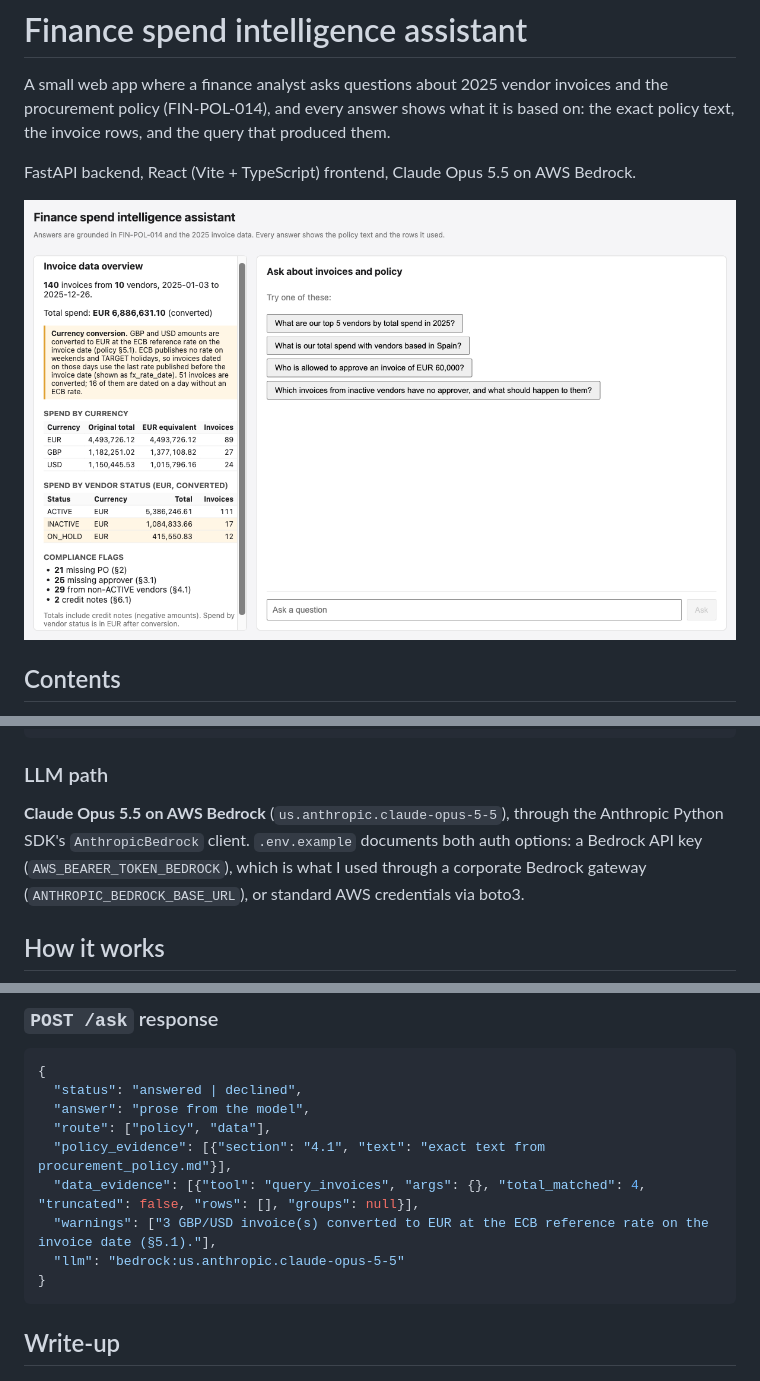
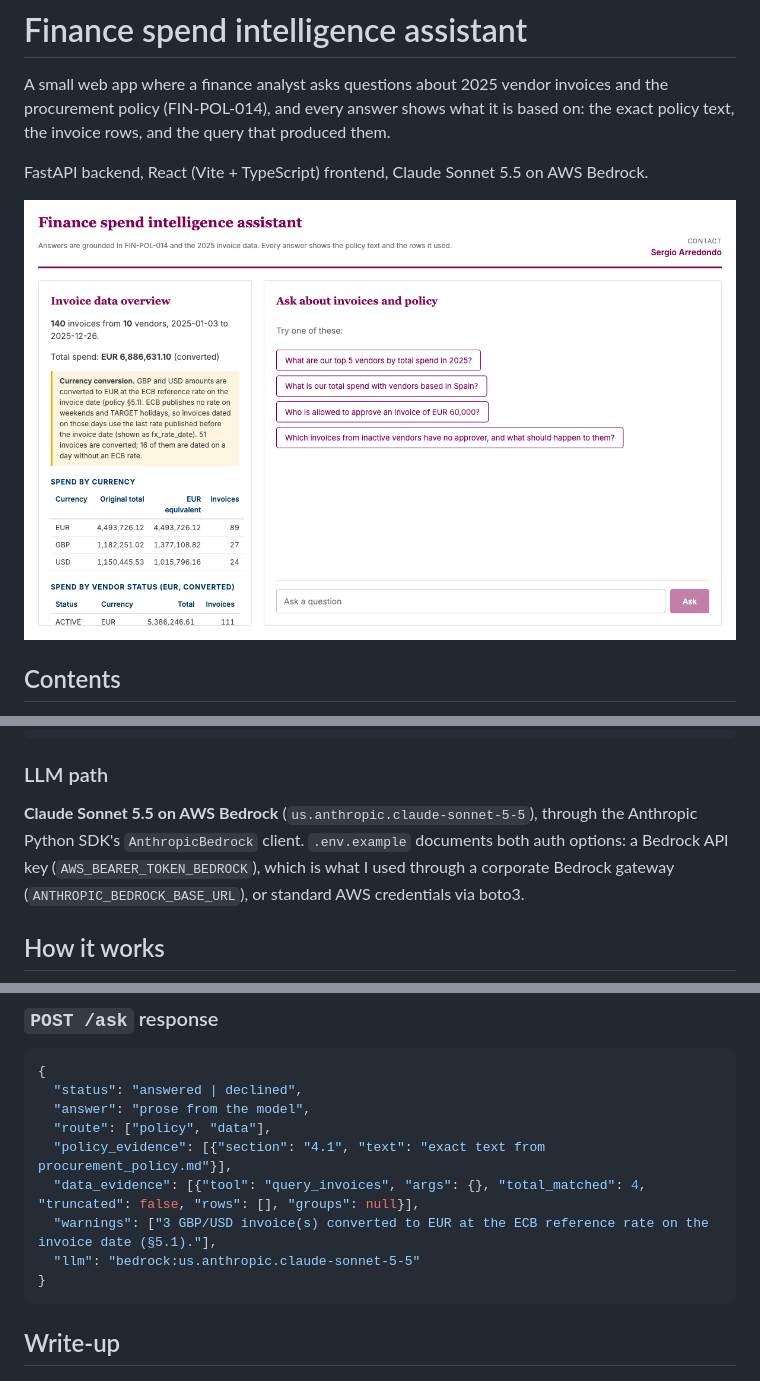
Before and after one commit to arredondo23/finance-spend-assistant, a Markdown page: README.md, 3 parts joined by grey strips. Rendered like a GitHub page; pictures changed too: infographics/fx_summary.png.

````diff
--- a/README.md
+++ b/README.md
@@ -2,7 +2,7 @@
 
 A small web app where a finance analyst asks questions about 2025 vendor invoices and the procurement policy (FIN-POL-014), and every answer shows what it is based on: the exact policy text, the invoice rows, and the query that produced them.
 
-FastAPI backend, React (Vite + TypeScript) frontend, Claude Opus 5.5 on AWS Bedrock.
+FastAPI backend, React (Vite + TypeScript) frontend, Claude Sonnet 5.5 on AWS Bedrock.
 
 ![The app on startup: invoice data overview with the EUR-converted total, the ECB conversion disclaimer and per-currency totals on the left, example questions on the right](infographics/fx_summary.png)
 
@@ -49,7 +49,7 @@ uv run pytest ../eval -v  # 10-question eval, one test per question (makes real
 
 ### LLM path
 
-**Claude Opus 5.5 on AWS Bedrock** (`us.anthropic.claude-opus-5-5`), through the Anthropic Python SDK's `AnthropicBedrock` client. `.env.example` documents both auth options: a Bedrock API key (`AWS_BEARER_TOKEN_BEDROCK`), which is what I used through a corporate Bedrock gateway (`ANTHROPIC_BEDROCK_BASE_URL`), or standard AWS credentials via boto3.
+**Claude Sonnet 5.5 on AWS Bedrock** (`us.anthropic.claude-sonnet-5-5`), through the Anthropic Python SDK's `AnthropicBedrock` client. `.env.example` documents both auth options: a Bedrock API key (`AWS_BEARER_TOKEN_BEDROCK`), which is what I used through a corporate Bedrock gateway (`ANTHROPIC_BEDROCK_BASE_URL`), or standard AWS credentials via boto3.
 
 ## How it works
 
@@ -86,7 +86,7 @@ Browser --POST /ask--> FastAPI --> Claude (policy text in system prompt)
   "policy_evidence": [{"section": "4.1", "text": "exact text from procurement_policy.md"}],
   "data_evidence": [{"tool": "query_invoices", "args": {}, "total_matched": 4, "truncated": false, "rows": [], "groups": null}],
   "warnings": ["3 GBP/USD invoice(s) converted to EUR at the ECB reference rate on the invoice date (§5.1)."],
-  "llm": "bedrock:us.anthropic.claude-opus-5-5"
+  "llm": "bedrock:us.anthropic.claude-sonnet-5-5"
 }
 ```
 
````
Also changed, not shown: other parts of README.md (+2 -0 lines), CLAUDE.md (+1 -1 lines), 5 other files.
